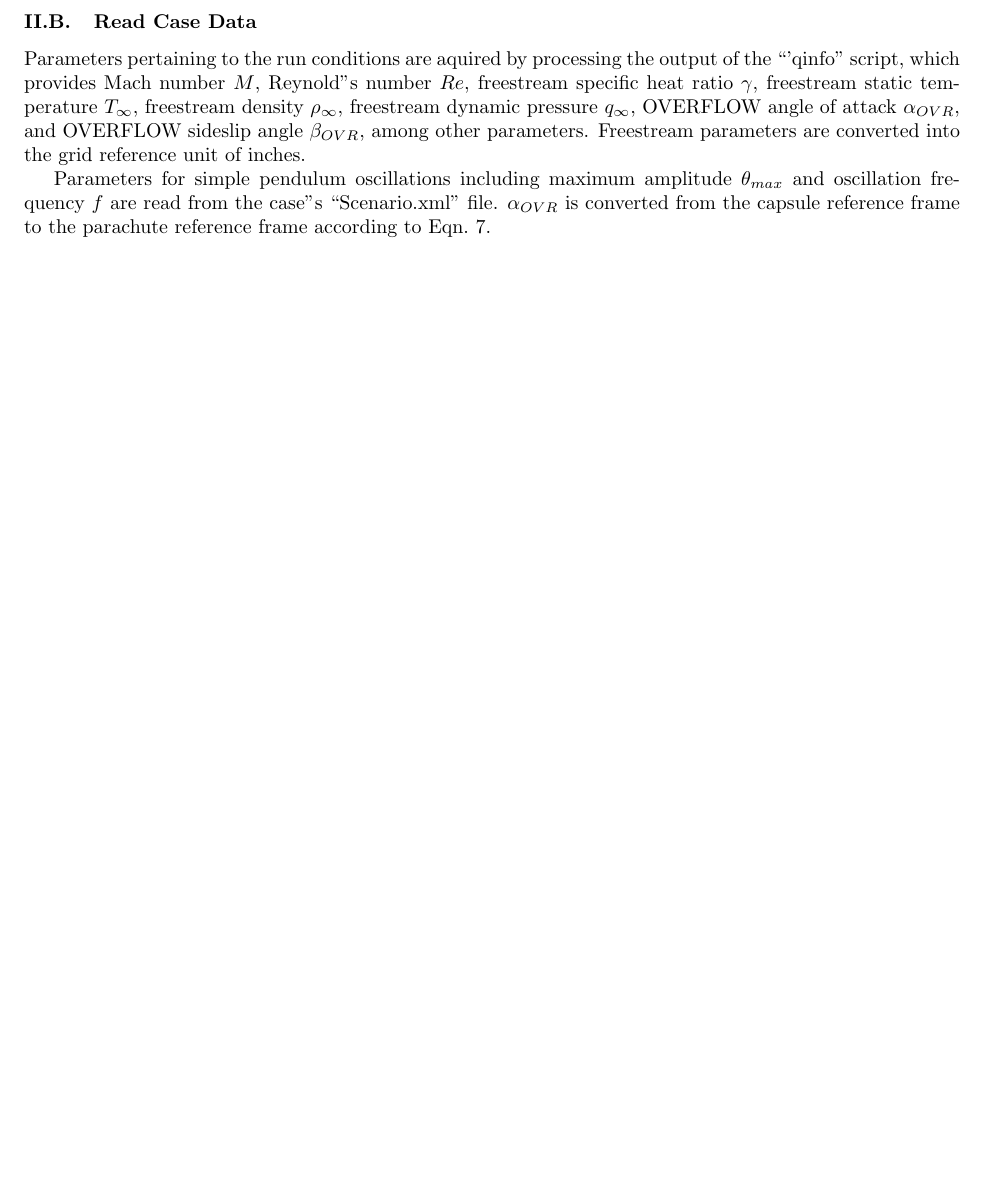
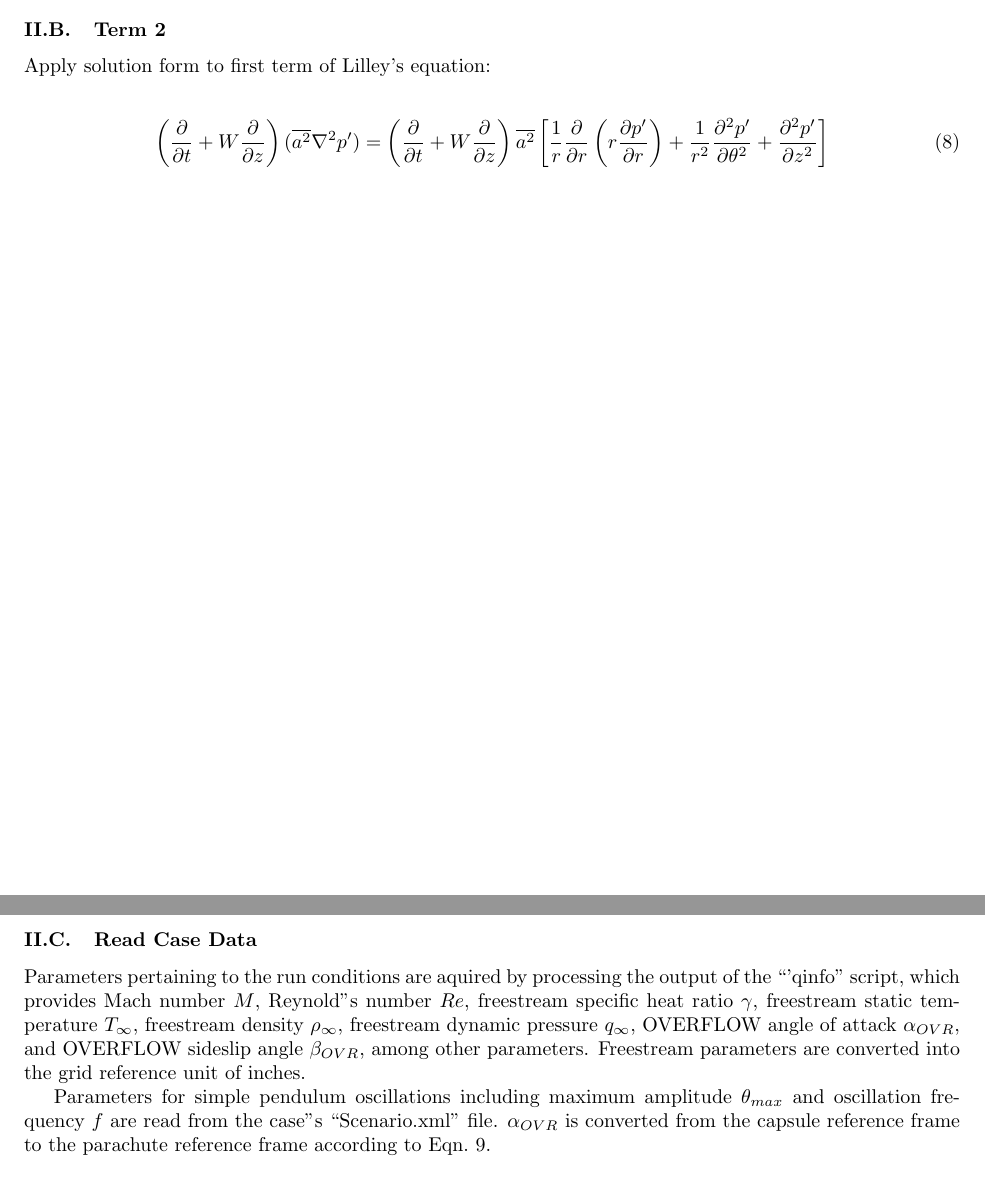
Before and after one commit to lhalstro/mae298_aeroacoustics, a LaTeX problem sheet (work/hw2/writeup/MAE298_LHalstrom_HW2_LilleyEqn.tex): part of page 3 of 7 before the commit and two parts of pages 3 and 4 of 8 after it, the two joined at a grey line, cut so that both start at the same text, the shorter picture padded with empty space. Compiled offline with pdfLaTeX.

```diff
--- a/work/hw2/writeup/MAE298_LHalstrom_HW2_LilleyEqn.tex
+++ b/work/hw2/writeup/MAE298_LHalstrom_HW2_LilleyEqn.tex
@@ -217,9 +231,38 @@
    \right) (-\omega + kW)^2Pi^2 (e^{iE}) \\
 &= (-\omega + kW)^3Pi^3 (e^{iE}) = (-\omega + kW)^3P(-i) (e^{iE}) = (\omega - kW)^3Pi (e^{iE}) \\
 \left( \dfrac{\partial}{\partial t} + W \dfrac{\partial}{\partial z} \right)^3 p'
-&= (\omega - kW)^3Pi (\exp[i(kz + n\theta -\omega t)]
+&= \boxed{(\omega - kW)^3Pi \exp[i(kz + n\theta -\omega t)]}
 \end{split}
 \end{equation}
+
+
+%%%%%%%%%%%%%%%%%%%%%%%%%%%%%%%%%%%%%%%%%%%%%%%%%%%%%%%%%%%%%%%%%%%%%%%%
+\subsection{Term 2}
+
+Apply solution form to first term of Lilley's equation:
+
+
+\begin{equation}
+\begin{split}
+\left( \dfrac{\partial}{\partial t} + W \dfrac{\partial}{\partial z} \right) (\overline{a^2}\nabla^2p')
+&= \left( \dfrac{\partial}{\partial t} + W \dfrac{\partial}{\partial z}
+   \right) \overline{a^2}
+   \left[\dfrac{1}{r}\dfrac{\partial}{\partial r} \left( r\dfrac{\partial p'}{\partial r} \right)
+      + \dfrac{1}{r^2} \dfrac{\partial^2 p'}{\partial \theta^2}
+      + \dfrac{\partial^2 p'}{\partial z^2} \right] \\
+\end{split}
+\end{equation}
+
+
+
+
+
+
+
+
+
+
+
 
 
 
```
Also changed, not shown: work/hw2/writeup/MAE298_LHalstrom_HW2_LilleyEqn.pdf, work/hw2/writeup/MAE298_LHalstrom_HW2_LilleyEqn.tex (14 more changed lines).
